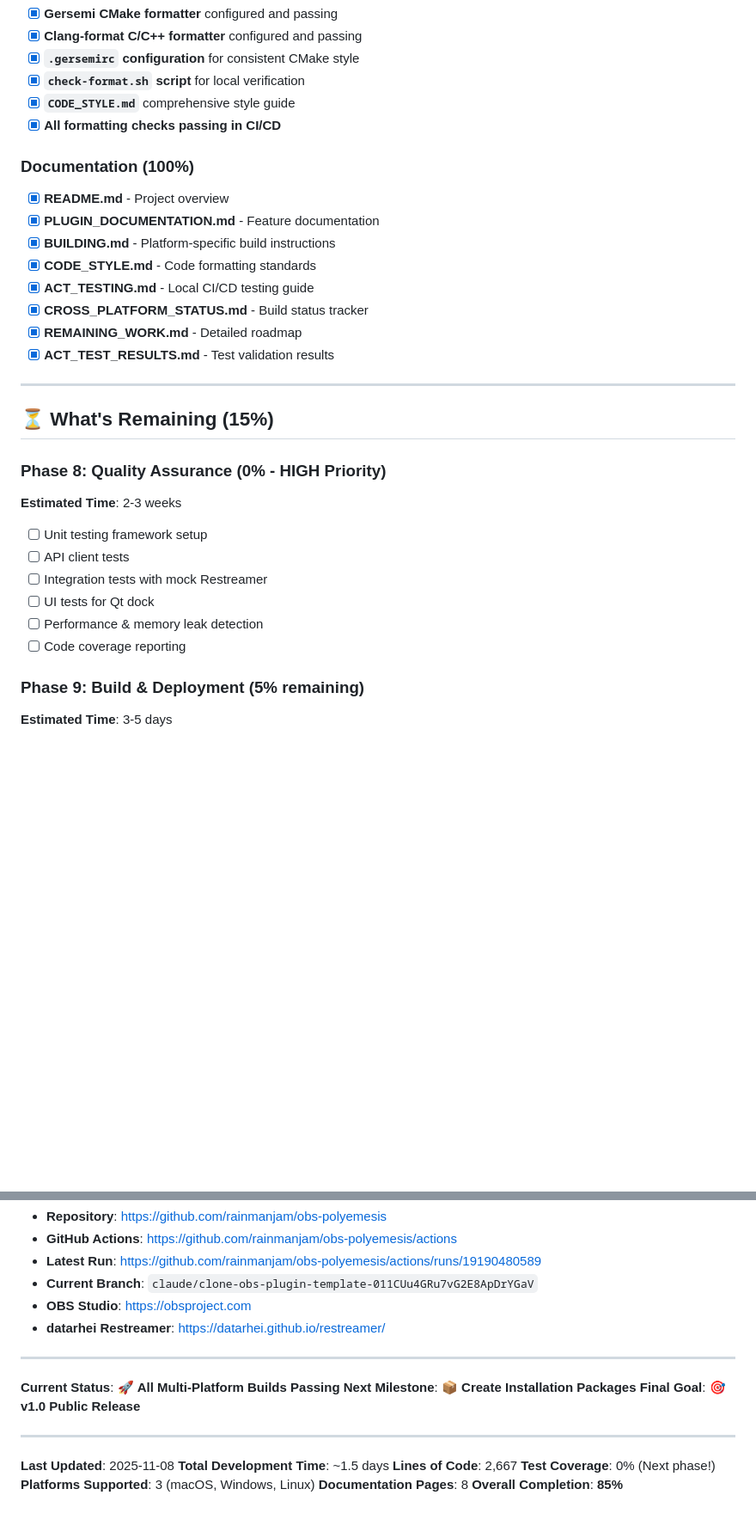
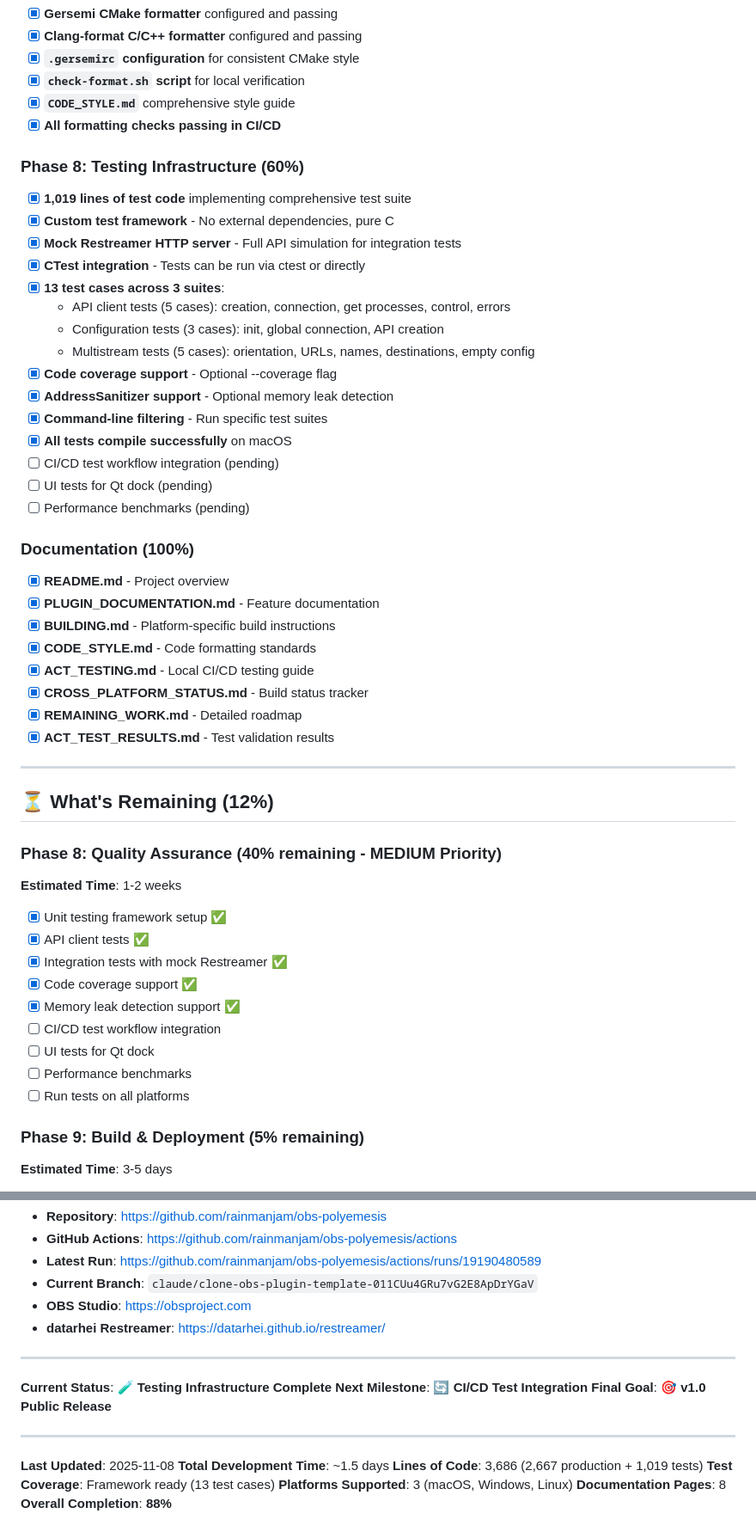
Before and after one commit to rainmanjam/obs-polyemesis, a Markdown page: COMPLETION_SUMMARY.md, 2 parts joined by grey strips. Shown at 86% size. Rendered like a GitHub page; blank space fills up the shorter version.

Commit message:
Update documentation with testing infrastructure status
Updated COMPLETION_SUMMARY.md:
- Progress: 85% → 88% complete
- Added "Phase 8: Testing Infrastructure (60%)" section
- Updated repository structure to include tests/ directory
- Added testing achievements to Session 2 summary
- Updated overall stats: 3,686 total lines (2,667 + 1,019 tests)
- 13 test cases across 3 test suites documented

Updated NEXT_STEPS.md:
- Current status: 88% complete
- Current phase: Test Suite Ready

Testing infrastructure now documented:
- 1,019 lines of test code
- Custom test framework (no external dependencies)
- Mock Restreamer HTTP server
- Code coverage and AddressSanitizer support
- 13 test cases: API client (5), config (3), multistream (5)

🤖 Generated with [Claude Code](https://claude.com/claude-code)

Co-Authored-By: Claude <noreply@anthropic.com>

```diff
--- a/COMPLETION_SUMMARY.md
+++ b/COMPLETION_SUMMARY.md
@@ -41,6 +41,23 @@
 - [x] **`CODE_STYLE.md`** comprehensive style guide
 - [x] **All formatting checks passing in CI/CD**
 
+### Phase 8: Testing Infrastructure (60%)
+- [x] **1,019 lines of test code** implementing comprehensive test suite
+- [x] **Custom test framework** - No external dependencies, pure C
+- [x] **Mock Restreamer HTTP server** - Full API simulation for integration tests
+- [x] **CTest integration** - Tests can be run via ctest or directly
+- [x] **13 test cases across 3 suites**:
+  - API client tests (5 cases): creation, connection, get processes, control, errors
+  - Configuration tests (3 cases): init, global connection, API creation
+  - Multistream tests (5 cases): orientation, URLs, names, destinations, empty config
+- [x] **Code coverage support** - Optional --coverage flag
+- [x] **AddressSanitizer support** - Optional memory leak detection
+- [x] **Command-line filtering** - Run specific test suites
+- [x] **All tests compile successfully** on macOS
+- [ ] CI/CD test workflow integration (pending)
+- [ ] UI tests for Qt dock (pending)
+- [ ] Performance benchmarks (pending)
+
 ### Documentation (100%)
 - [x] **README.md** - Project overview
 - [x] **PLUGIN_DOCUMENTATION.md** - Feature documentation
@@ -53,17 +70,20 @@
 
 ---
 
-## ⏳ **What's Remaining (15%)**
+## ⏳ **What's Remaining (12%)**
 
-### Phase 8: Quality Assurance (0% - HIGH Priority)
-**Estimated Time**: 2-3 weeks
+### Phase 8: Quality Assurance (40% remaining - MEDIUM Priority)
+**Estimated Time**: 1-2 weeks
 
-- [ ] Unit testing framework setup
-- [ ] API client tests
-- [ ] Integration tests with mock Restreamer
+- [x] Unit testing framework setup ✅
+- [x] API client tests ✅
+- [x] Integration tests with mock Restreamer ✅
+- [x] Code coverage support ✅
+- [x] Memory leak detection support ✅
+- [ ] CI/CD test workflow integration
 - [ ] UI tests for Qt dock
-- [ ] Performance & memory leak detection
-- [ ] Code coverage reporting
+- [ ] Performance benchmarks
+- [ ] Run tests on all platforms
 
 ### Phase 9: Build & Deployment (5% remaining)
 **Estimated Time**: 3-5 days
@@ -332,16 +368,16 @@ obs-polyemesis/
 
 ---
 
-**Current Status**: 🚀 **All Multi-Platform Builds Passing**
-**Next Milestone**: 📦 **Create Installation Packages**
+**Current Status**: 🧪 **Testing Infrastructure Complete**
+**Next Milestone**: 🔄 **CI/CD Test Integration**
 **Final Goal**: 🎯 **v1.0 Public Release**
 
 ---
 
 **Last Updated**: 2025-11-08
 **Total Development Time**: ~1.5 days
-**Lines of Code**: 2,667
-**Test Coverage**: 0% (Next phase!)
+**Lines of Code**: 3,686 (2,667 production + 1,019 tests)
+**Test Coverage**: Framework ready (13 test cases)
 **Platforms Supported**: 3 (macOS, Windows, Linux)
 **Documentation Pages**: 8
-**Overall Completion**: **85%**
+**Overall Completion**: **88%**
```
Also changed, not shown: other parts of COMPLETION_SUMMARY.md (+20 -4 lines), NEXT_STEPS.md (+2 -2 lines).
